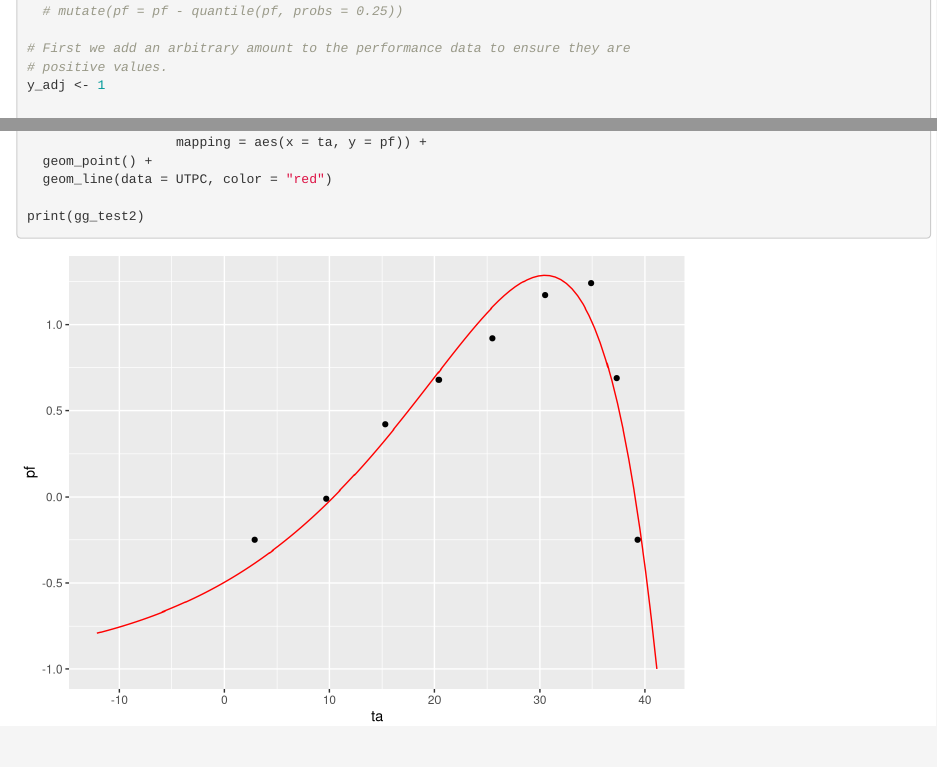
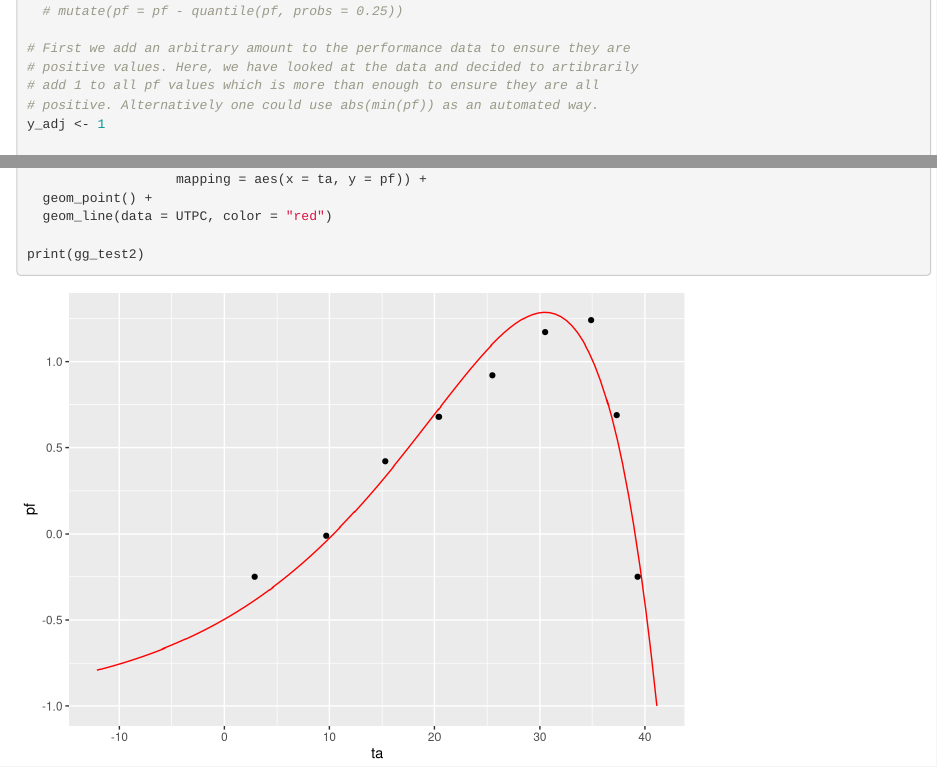
Before and after one commit to AndrewLJackson/UTPC-paper, an R Markdown document (negative-TPC-example.Rmd): the page in a window 1100 px wide, from 2910 px down, and a second part further down, joined at a grey line. Rendered offline with R 4.5, knitr and Pandoc, with nearby package versions.

Commit message:
added code annotation explaining positive rescaling

```diff
--- a/negative-TPC-example.Rmd
+++ b/negative-TPC-example.Rmd
@@ -137,7 +137,9 @@ test2 <- data.frame(ta = c(2.9, 9.7, 15.3, 20.4, 25.5,
   # mutate(pf = pf - quantile(pf, probs = 0.25))
 
 # First we add an arbitrary amount to the performance data to ensure they are
-# positive values.
+# positive values. Here, we have looked at the data and decided to artibrarily
+# add 1 to all pf values which is more than enough to ensure they are all
+# positive. Alternatively one could use abs(min(pf)) as an automated way.
 y_adj <- 1
 
 # fit the utpc model after adjusting the performance data, and then
```
